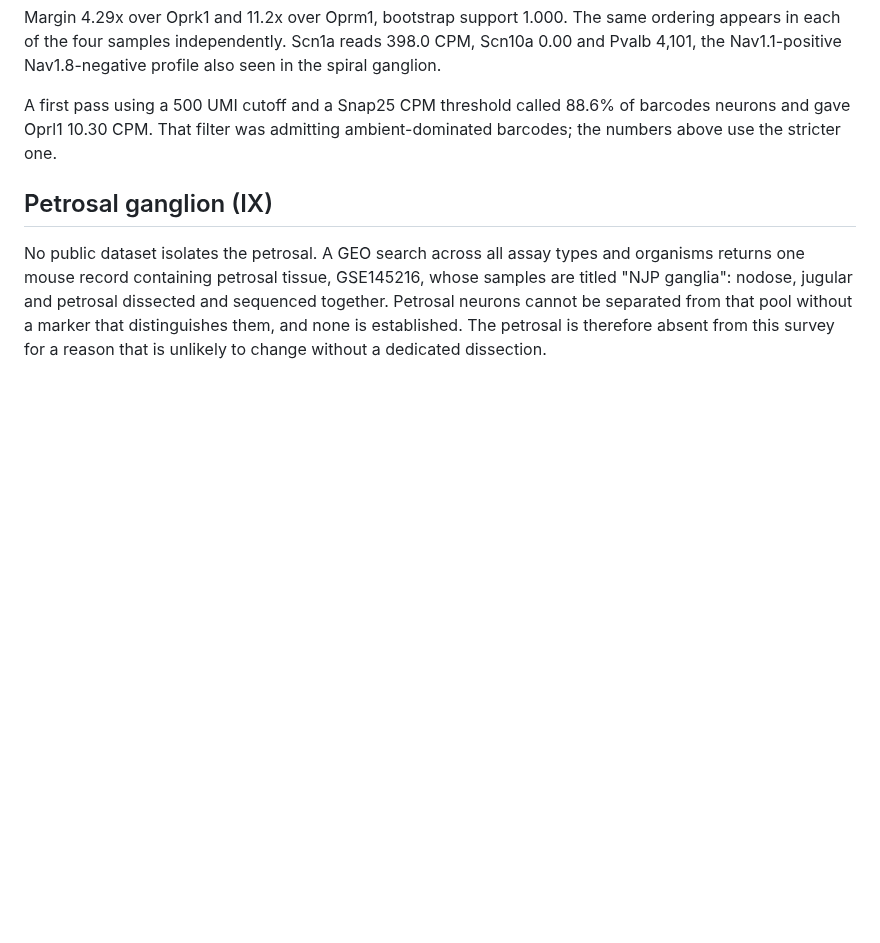
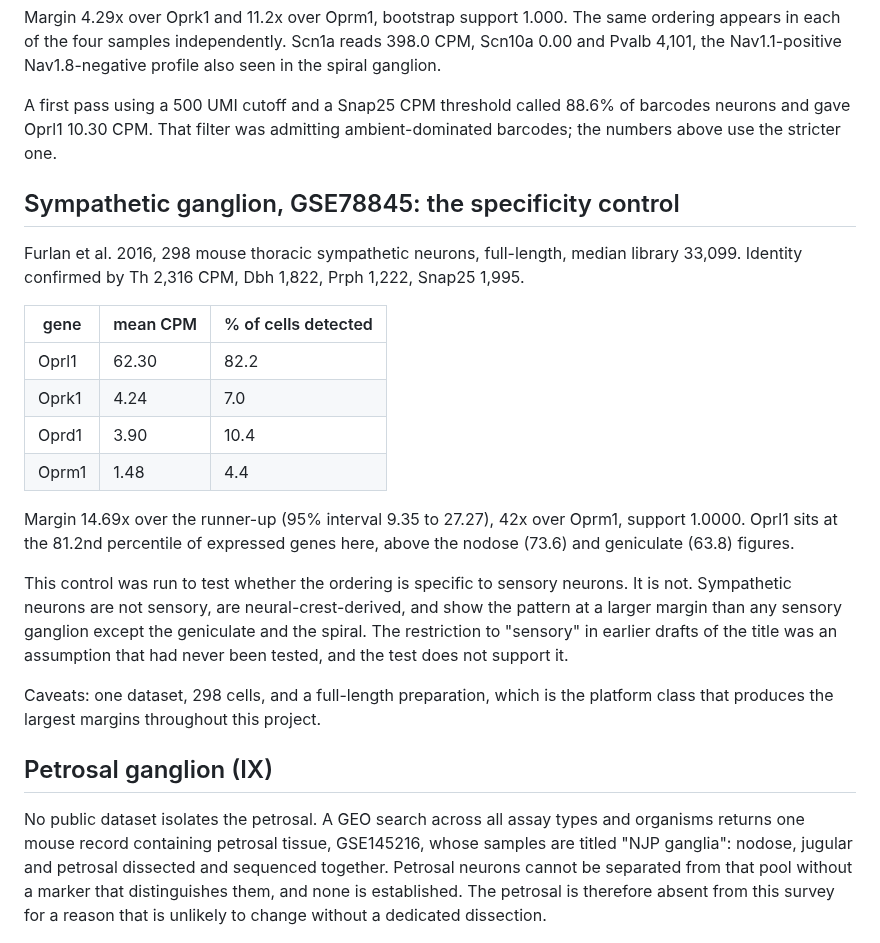
Before and after one commit to AlexanderJais/Oprl1-Peripheral-Atlas, a Markdown page: results/EXTERNAL_GANGLIA_NOTES.md, the part around the change. Rendered like a GitHub page; blank space fills up the shorter version.

```diff
--- a/results/EXTERNAL_GANGLIA_NOTES.md
+++ b/results/EXTERNAL_GANGLIA_NOTES.md
@@ -57,6 +57,31 @@ A first pass using a 500 UMI cutoff and a Snap25 CPM threshold called 88.6% of b
 and gave Oprl1 10.30 CPM. That filter was admitting ambient-dominated barcodes; the numbers above
 use the stricter one.
 
+## Sympathetic ganglion, GSE78845: the specificity control
+
+Furlan et al. 2016, 298 mouse thoracic sympathetic neurons, full-length, median library 33,099.
+Identity confirmed by Th 2,316 CPM, Dbh 1,822, Prph 1,222, Snap25 1,995.
+
+| gene | mean CPM | % of cells detected |
+|---|---|---|
+| Oprl1 | 62.30 | 82.2 |
+| Oprk1 | 4.24 | 7.0 |
+| Oprd1 | 3.90 | 10.4 |
+| Oprm1 | 1.48 | 4.4 |
+
+Margin 14.69x over the runner-up (95% interval 9.35 to 27.27), 42x over Oprm1, support 1.0000.
+Oprl1 sits at the 81.2nd percentile of expressed genes here, above the nodose (73.6) and
+geniculate (63.8) figures.
+
+This control was run to test whether the ordering is specific to sensory neurons. It is not.
+Sympathetic neurons are not sensory, are neural-crest-derived, and show the pattern at a larger
+margin than any sensory ganglion except the geniculate and the spiral. The restriction to
+"sensory" in earlier drafts of the title was an assumption that had never been tested, and the
+test does not support it.
+
+Caveats: one dataset, 298 cells, and a full-length preparation, which is the platform class that
+produces the largest margins throughout this project.
+
 ## Petrosal ganglion (IX)
 
 No public dataset isolates the petrosal. A GEO search across all assay types and organisms returns
```
Also changed, not shown: README.md (+27 -4 lines), figures/figure1_oprl1_across_ganglia.png, 3 other files.
